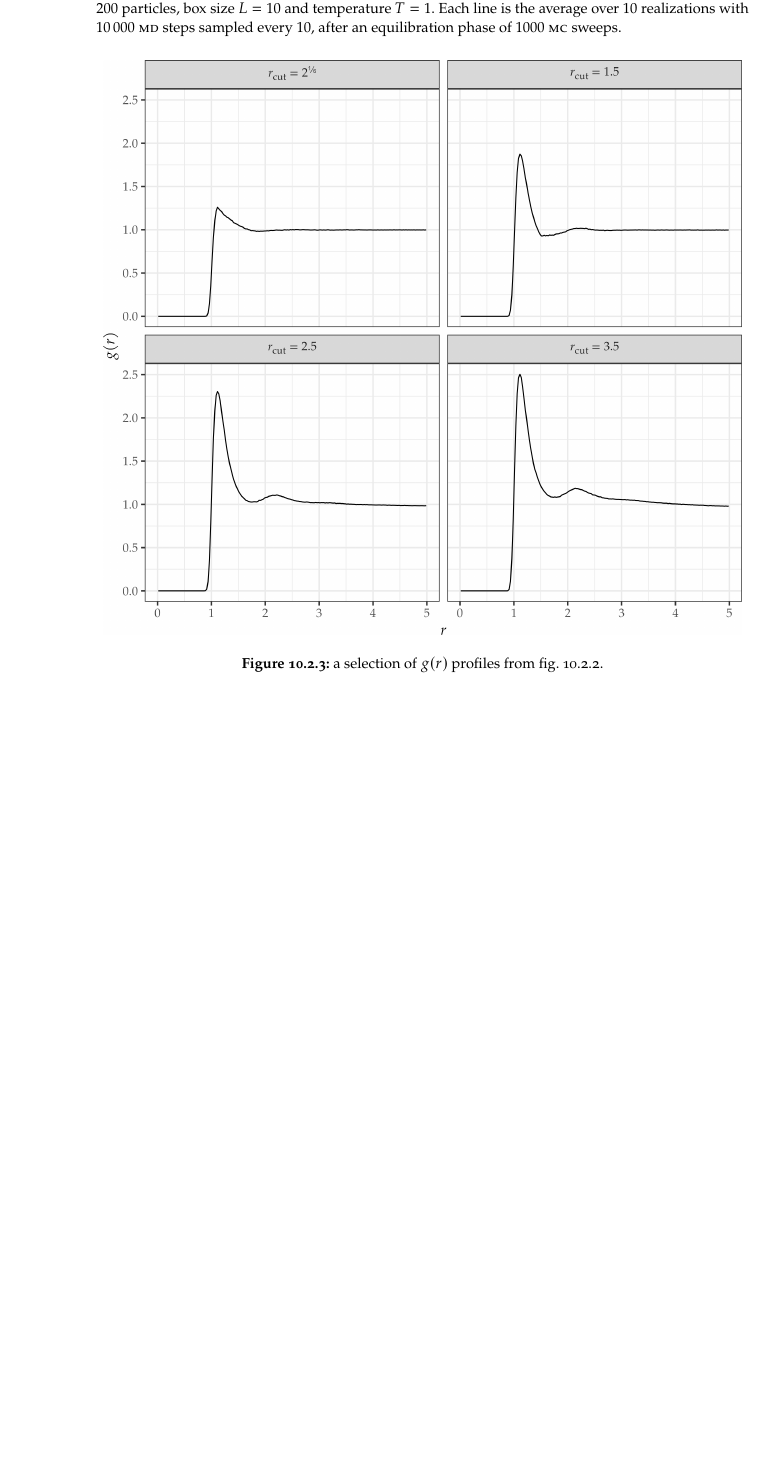
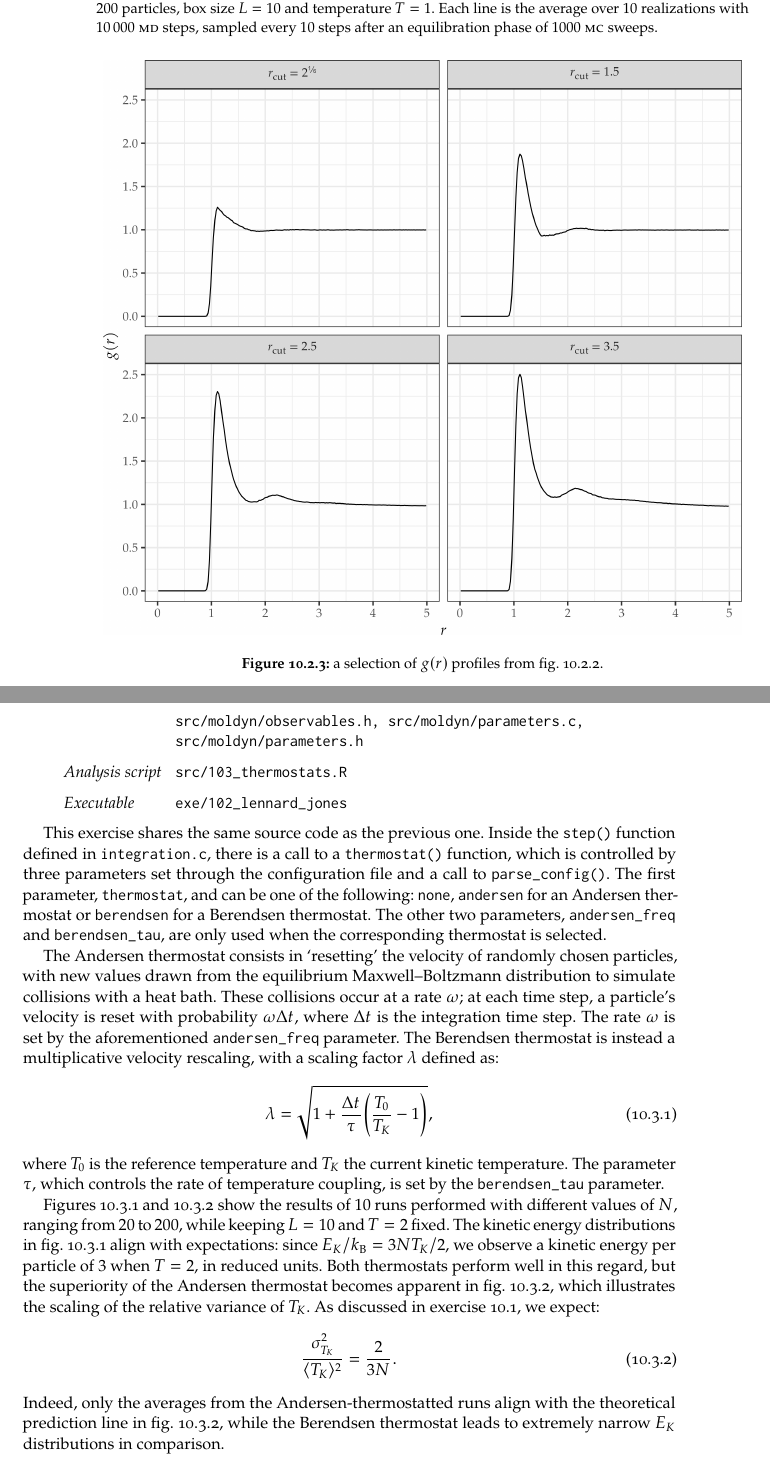
Before and after one commit to gulbord/numerical-methods, a LaTeX book (tex/nmsm.tex, which reads tex/sets/10.tex): part of page 52 of 52 before the commit and two parts of pages 52 and 53 of 54 after it, the two joined at a grey line, cut so that both start at the same text, the shorter picture padded with empty space. Compiled offline with pdfLaTeX.

Commit message:
Finish writing exercise 10.3

```diff
--- a/tex/sets/10.tex
+++ b/tex/sets/10.tex
@@ -110,0 +118 @@ from $2^{1/6}$ to \num{3.9} with steps of \num{0.2}, in units of $\sigma$.
+    realizations with \num{10000} \abbr{md} steps, sampled every \num{10} steps
@@ -111,3 +126,18 @@ from $2^{1/6}$ to \num{3.9} with steps of \num{0.2}, in units of $\sigma$.
+  \caption{radial distribution function $g(r)$ at different cutoff radii for a
+    Lennard-Jones system of \num{200} particles, box size $L = \num{10}$ and
+    temperature $T = \num{1}$. Each line is the average over \num{10}
+    realizations with \num{10000} \abbr{md} steps, sampled every \num{10} steps
+    after an equilibration phase of \num{1000} \abbr{mc} sweeps.}
+  \label{fig:102b}
+\end{figure}
+
+\begin{figure}
+  \centering
+  \includegraphics{img/102c}
+  \caption{a selection of $g(r)$ profiles from \cref{fig:102b}.}
+  \label{fig:102c}
+\end{figure}
+
 \Cref{fig:102a} shows the resulting potential energy distributions overlaid for
 comparison. In general, the distribution broadens and the average decreases as
 the cutoff radius increases. This behaviour is expected, as longer-distance
@@ -121,0 +157,30 @@ and a second one appears, indicating a transition to a more liquid phase.
+    src/moldyn/observables.h, src/moldyn/parameters.c, src/moldyn/parameters.h
+  \item[Analysis script] src/103\_thermostats.R
+  \item[Executable] exe/102\_lennard\_jones
+\end{sourcefiles}
+
+This exercise shares the same source code as the previous one. Inside the
+\texttt{step()} function defined in \texttt{integration.c}, there is a call to a
+\texttt{thermostat()} function, which is controlled by three parameters set
+through the configuration file and a call to \texttt{parse\_config()}. The first
+parameter, \texttt{thermostat}, and can be one of the following: \texttt{none},
+\texttt{andersen} for an Andersen thermostat or \texttt{berendsen} for a
+Berendsen thermostat. The other two parameters, \texttt{andersen\_freq} and
+\texttt{berendsen\_tau}, are only used when the corresponding thermostat is
+selected.
+
+The Andersen thermostat consists in \enquote{resetting} the velocity of randomly
+chosen particles, with new values drawn from the equilibrium Maxwell--Boltzmann
+distribution to simulate collisions with a heat bath. These collisions occur at
+a rate $\omega$; at each time step, a particle’s velocity is reset with
+probability $\omega \Delta t$, where $\Delta t$ is the integration time step.
+The rate $\omega$ is set by the aforementioned \texttt{andersen\_freq}
+parameter. The Berendsen thermostat is instead a multiplicative velocity
+rescaling, with a scaling factor $\lambda$ defined as:
+\begin{equation}
+  \lambda = \sqrt{1 + \frac{\Delta t}{\tau} \left(\frac{T_{0}}{T_{K}} - 1
+  \right)},
+\end{equation}
+where $T_{0}$ is the reference temperature and $T_{K}$ the current kinetic
+temperature. The parameter $\tau$, which controls the rate of temperature
+coupling, is set by the \texttt{berendsen\_tau} parameter.
@@ -128 +189,0 @@ and a second one appears, indicating a transition to a more liquid phase.
-    realizations with \num{10000} \abbr{md} steps sampled every \num{10}, after
@@ -136,6 +204,0 @@ and a second one appears, indicating a transition to a more liquid phase.
-  \caption{radial distribution function $g(r)$ at different cutoff radii for a
-    Lennard-Jones system of \num{200} particles, box size $L = \num{10}$ and
-    temperature $T = \num{1}$. Each line is the average over \num{10}
-    realizations with \num{10000} \abbr{md} steps sampled every \num{10}, after
-    an equilibration phase of \num{1000} \abbr{mc} sweeps.}
-  \label{fig:102b}
@@ -142,8 +210,20 @@ and a second one appears, indicating a transition to a more liquid phase.
+    the theoretical prediction $\sigma_{T_{K}}^{2} / \expval{T_{K}}^{2} = 2 /
+    (3N)$.}
+  \label{fig:103b}
 \end{figure}
 
-\begin{figure}
-  \centering
-  \includegraphics{img/102c}
-  \caption{a selection of $g(r)$ profiles from \cref{fig:102b}.}
-  \label{fig:102c}
-\end{figure}
+\Cref{fig:103a,fig:103b} show the results of \num{10} runs performed with
+different values of $N$, ranging from \num{20} to \num{200}, while keeping $L =
+\num{10}$ and $T = \num{2}$ fixed. The kinetic energy distributions in
+\cref{fig:103a} align with expectations: since $E_{K} / k_{\mathrm{B}} = 3 N
+T_{K} / 2$, we observe a kinetic energy per particle of \num{3} when $T =
+\num{2}$, in reduced units. Both thermostats perform well in this regard, but
+the superiority of the Andersen thermostat becomes apparent in \cref{fig:103b},
+which illustrates the scaling of the relative variance of $T_{K}$. As discussed
+in \cref{ex:101}, we expect:
+\begin{equation}
+  \frac{\sigma_{T_{K}}^{2}}{\expval{T_{K}}^{2}} = \frac{2}{3N}.
+\end{equation}
+Indeed, only the averages from the Andersen-thermostatted runs align with the
+theoretical prediction line in \cref{fig:103b}, while the Berendsen thermostat
+leads to extremely narrow $E_{K}$ distributions in comparison.
```
Also changed, not shown: tex/sets/08.tex (+6 -6 lines), tex/sets/10.tex (45 more changed lines), 2 other files.
